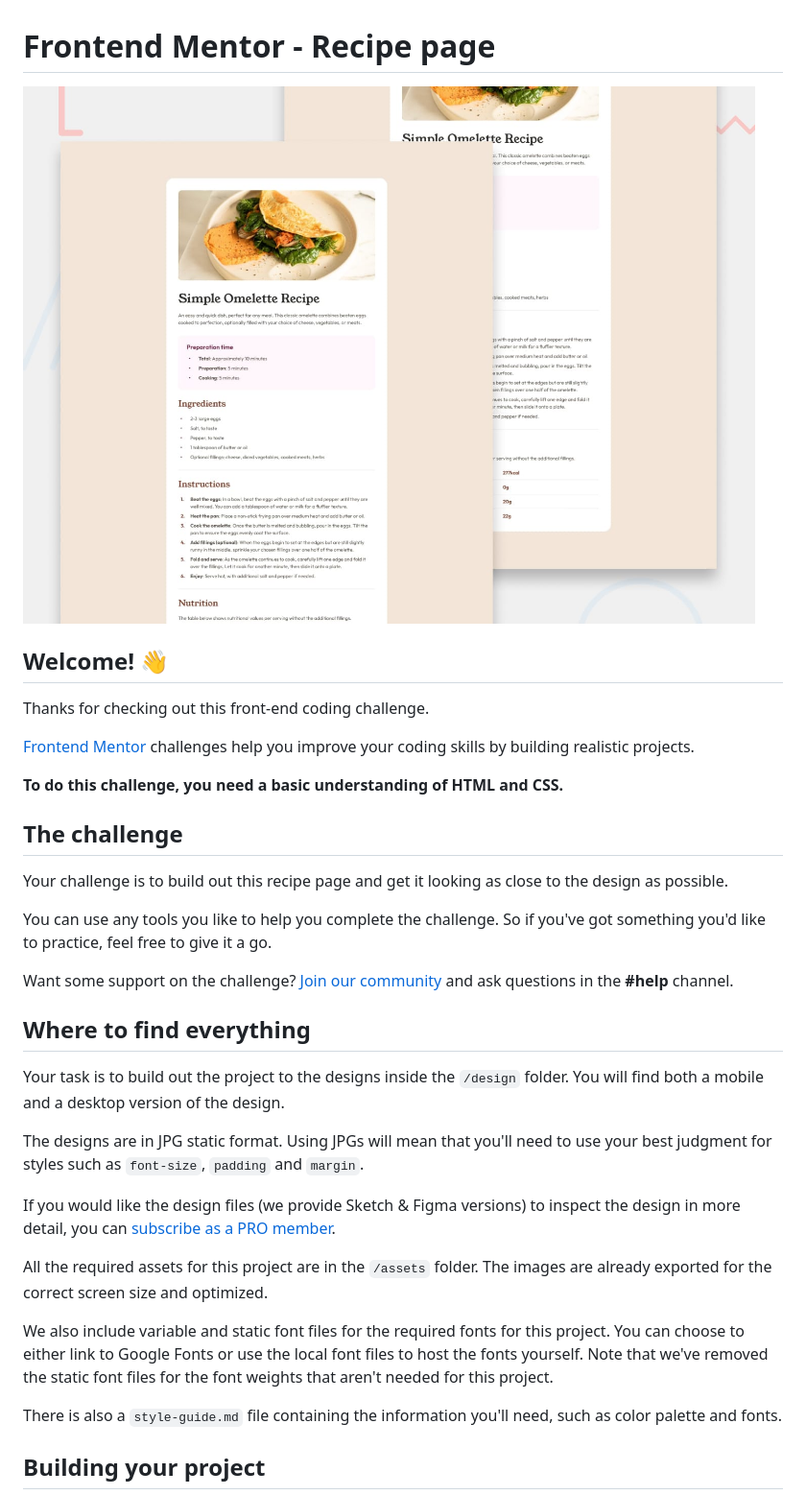
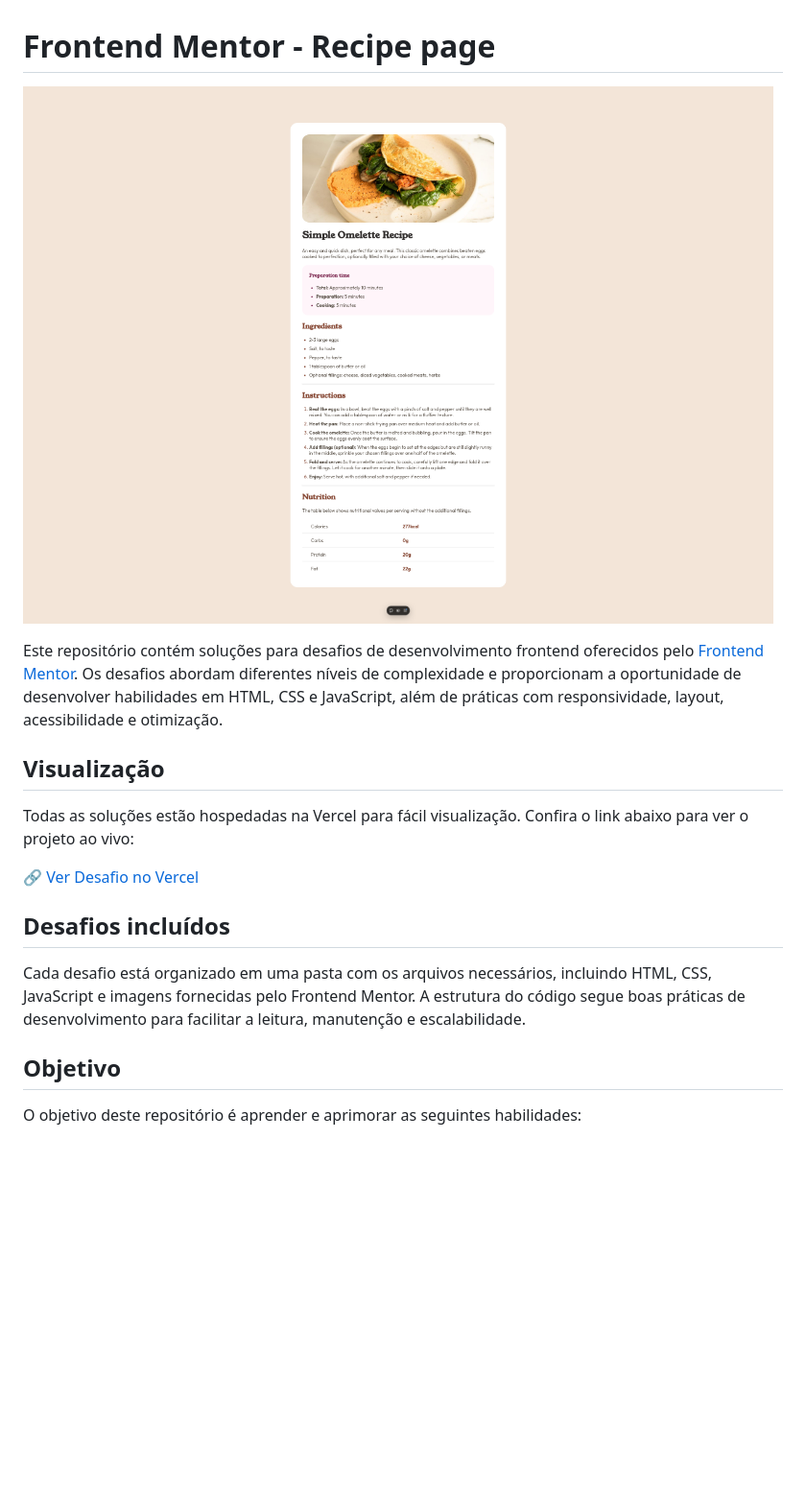
Before and after one commit to andersongomes001/frontendmentor-Recipe-page, a Markdown page: README.md, the part around the change printed below. Shown: that part at 96% size. GitHub-like rendering; pictures changed too: challenge_preview.png (added); blank space fills up the shorter version.

Commit message:
Update readme.md with a description and link to vercel.

```diff
--- a/README.md
+++ b/README.md
@@ -1,36 +1,21 @@
 # Frontend Mentor - Recipe page
 
-![Design preview for the Recipe page coding challenge](./preview.jpg)
+![Design preview for the Recipe page coding challenge](./challenge_preview.png)
 
-## Welcome! 👋
+Este repositório contém soluções para desafios de desenvolvimento frontend oferecidos pelo [Frontend Mentor](https://www.frontendmentor.io/). Os desafios abordam diferentes níveis de complexidade e proporcionam a oportunidade de desenvolver habilidades em HTML, CSS e JavaScript, além de práticas com responsividade, layout, acessibilidade e otimização.
 
-Thanks for checking out this front-end coding challenge.
+## Visualização
 
-[Frontend Mentor](https://www.frontendmentor.io) challenges help you improve your coding skills by building realistic projects.
+Todas as soluções estão hospedadas na Vercel para fácil visualização. Confira o link abaixo para ver o projeto ao vivo:
 
-**To do this challenge, you need a basic understanding of HTML and CSS.**
+🔗 [Ver Desafio no Vercel](https://frontendmentor-recipe-page-delta.vercel.app/)
 
-## The challenge
 
-Your challenge is to build out this recipe page and get it looking as close to the design as possible.
+## Desafios incluídos
 
-You can use any tools you like to help you complete the challenge. So if you've got something you'd like to practice, feel free to give it a go.
+Cada desafio está organizado em uma pasta com os arquivos necessários, incluindo HTML, CSS, JavaScript e imagens fornecidas pelo Frontend Mentor. A estrutura do código segue boas práticas de desenvolvimento para facilitar a leitura, manutenção e escalabilidade.
 
-Want some support on the challenge? [Join our community](https://www.frontendmentor.io/community) and ask questions in the **#help** channel.
+## Objetivo
 
-## Where to find everything
+O objetivo deste repositório é aprender e aprimorar as seguintes habilidades:
 
-Your task is to build out the project to the designs inside the `/design` folder. You will find both a mobile and a desktop version of the design.
-
-The designs are in JPG static format. Using JPGs will mean that you'll need to use your best judgment for styles such as `font-size`, `padding` and `margin`.
-
-If you would like the design files (we provide Sketch & Figma versions) to inspect the design in more detail, you can [subscribe as a PRO member](https://www.frontendmentor.io/pro).
-
-All the required assets for this project are in the `/assets` folder. The images are already exported for the correct screen size and optimized.
-
-We also include variable and static font files for the required fonts for this project. You can choose to either link to Google Fonts or use the local font files to host the fonts yourself. Note that we've removed the static font files for the font weights that aren't needed for this project.
-
-There is also a `style-guide.md` file containing the information you'll need, such as color palette and fonts.
-
-## Building your project
-
```
Also changed, not shown: other parts of README.md (+5 -53 lines).
